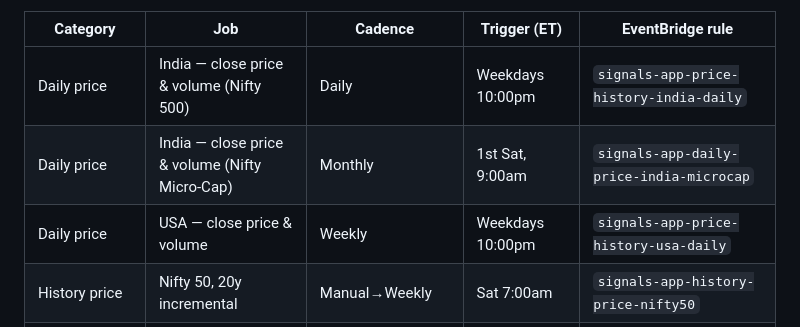
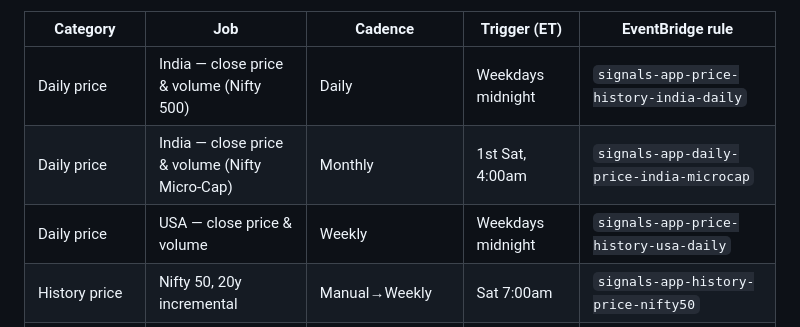
Before and after one commit to VigneshAlagappan/equity-research-assistant, a Markdown page: docs/USER_GUIDE.md, the part around the change. Rendered like a GitHub page.

Commit message:
Move daily price jobs' trigger times per operator request
India/USA daily price (Nifty 500 + USA): weekdays 10pm ET -> midnight ET.
India Nifty Micro-Cap daily price: 1st Sat 9am ET -> 1st Sat 4am ET
(cadence unchanged). EventBridge rules updated directly in AWS; this just
brings the docs table (the documented source of truth for trigger times)
back in sync.

Co-Authored-By: Claude Sonnet 5 <noreply@anthropic.com>

```diff
--- a/docs/USER_GUIDE.md
+++ b/docs/USER_GUIDE.md
@@ -705,9 +705,9 @@ every rule's hour shifts one hour early in ET terms and needs a manual
 
 | Category | Job | Cadence | Trigger (ET) | EventBridge rule |
 |---|---|---|---|---|
-| Daily price | India — close price & volume (Nifty 500) | Daily | Weekdays 10:00pm | `signals-app-price-history-india-daily` |
-| Daily price | India — close price & volume (Nifty Micro-Cap) | Monthly | 1st Sat, 9:00am | `signals-app-daily-price-india-microcap` |
-| Daily price | USA — close price & volume | Weekly | Weekdays 10:00pm | `signals-app-price-history-usa-daily` |
+| Daily price | India — close price & volume (Nifty 500) | Daily | Weekdays midnight | `signals-app-price-history-india-daily` |
+| Daily price | India — close price & volume (Nifty Micro-Cap) | Monthly | 1st Sat, 4:00am | `signals-app-daily-price-india-microcap` |
+| Daily price | USA — close price & volume | Weekly | Weekdays midnight | `signals-app-price-history-usa-daily` |
 | History price | Nifty 50, 20y incremental | Manual→Weekly | Sat 7:00am | `signals-app-history-price-nifty50` |
 | History price | Nifty Next 50, 20y incremental | Manual→Weekly | Sat 7:15am | `signals-app-history-price-next50` |
 | History price | Nifty Midcap 150, 20y incremental | Manual→Weekly | Sat 7:30am | `signals-app-history-price-midcap150` |
```
